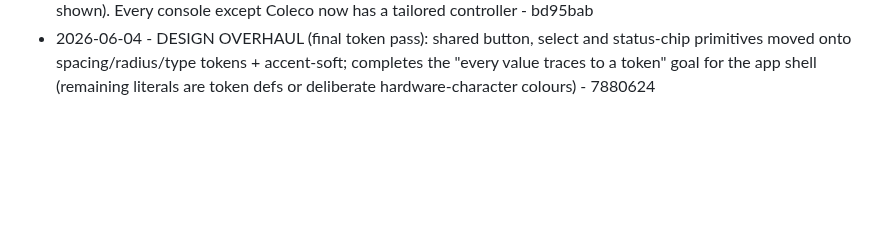
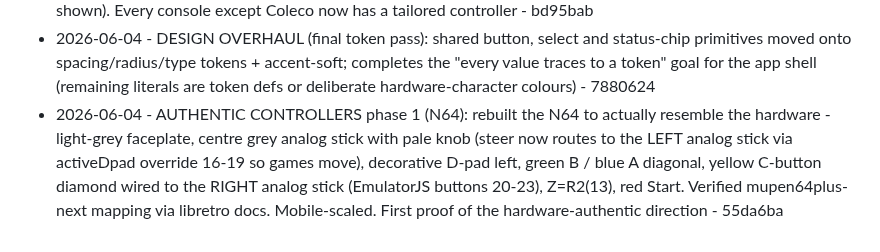
Before and after one commit to Cludes/cludecade, a Markdown page: PROGRESS.md, the part around the change. Drawn GitHub-style; blank space fills up the shorter version.

Commit message:
Log authentic N64 controller

```diff
--- a/PROGRESS.md
+++ b/PROGRESS.md
@@ -80,3 +80,4 @@ Autonomous improvement log. One line per shipped item: date, what shipped, commi
 - 2026-06-04 - DESIGN OVERHAUL (recent tray): recent-games tray + resume cards onto the token rhythm; resume cards now share the launcher tile material (gradient surface, r-md radius, gradient hover) so the home screen reads as one family - a5fd7c0
 - 2026-06-04 - DESIGN OVERHAUL (controller coverage complete): added Virtual Boy (B/A+L/R+Select/Start), Atari 2600 (Fire + Select/Reset switches, Stella), Atari 7800, Lynx (Pause), Neo Geo Pocket (Option), WonderSwan - all using valid RetroPad indices with per-console labels. ColecoVision left on fallback (12-key keypad cannot be shown). Every console except Coleco now has a tailored controller - bd95bab
 - 2026-06-04 - DESIGN OVERHAUL (final token pass): shared button, select and status-chip primitives moved onto spacing/radius/type tokens + accent-soft; completes the "every value traces to a token" goal for the app shell (remaining literals are token defs or deliberate hardware-character colours) - 7880624
+- 2026-06-04 - AUTHENTIC CONTROLLERS phase 1 (N64): rebuilt the N64 to actually resemble the hardware - light-grey faceplate, centre grey analog stick with pale knob (steer now routes to the LEFT analog stick via activeDpad override 16-19 so games move), decorative D-pad left, green B / blue A diagonal, yellow C-button diamond wired to the RIGHT analog stick (EmulatorJS buttons 20-23), Z=R2(13), red Start. Verified mupen64plus-next mapping via libretro docs. Mobile-scaled. First proof of the hardware-authentic direction - 55da6ba
```
